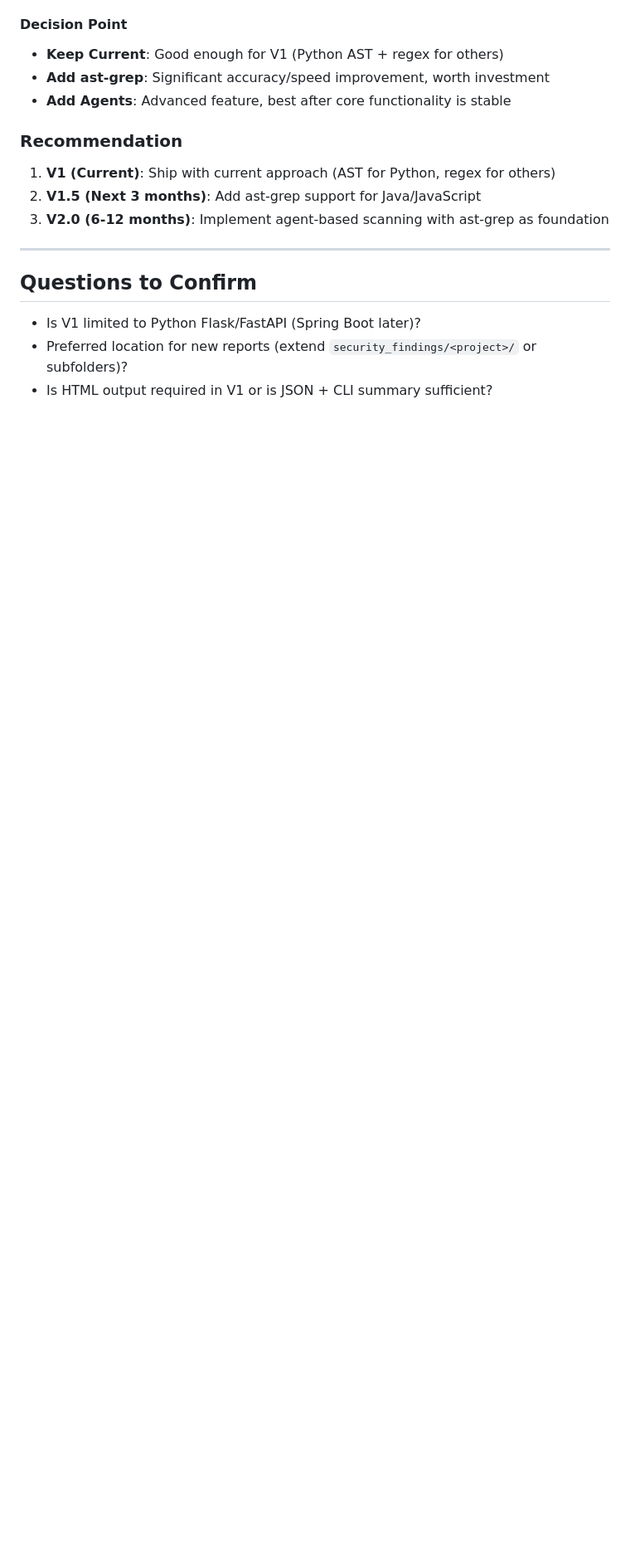
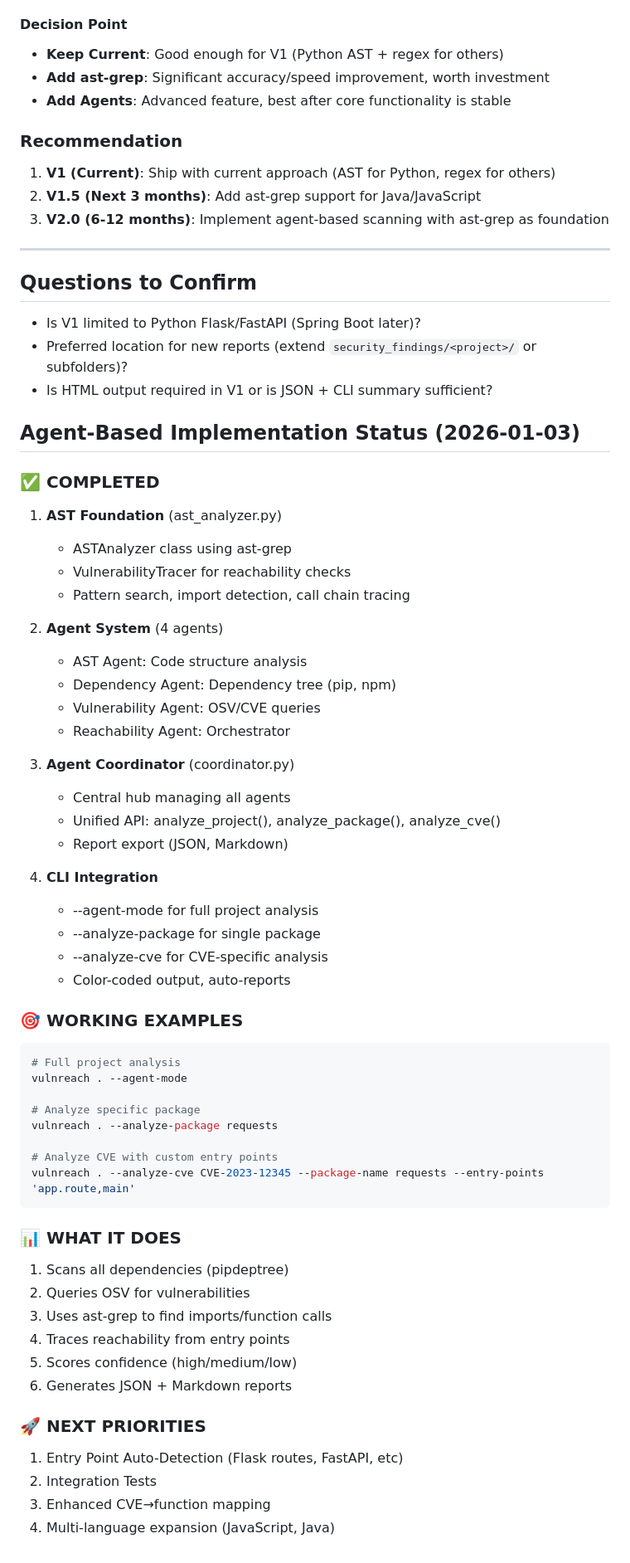
Before and after one commit to ihrishikesh0896/vulnreach, a Markdown page: docs/next-steps.md, the part around the change. Shown at 83% size. GitHub-like rendering; blank space fills up the shorter version.

Commit message:
docs: add agent implementation status and CLI examples

````diff
--- a/docs/next-steps.md
+++ b/docs/next-steps.md
@@ -149,3 +149,59 @@ A reviewer noted:
 - Is V1 limited to Python Flask/FastAPI (Spring Boot later)?
 - Preferred location for new reports (extend `security_findings/<project>/` or subfolders)?
 - Is HTML output required in V1 or is JSON + CLI summary sufficient?
+
+
+## Agent-Based Implementation Status (2026-01-03)
+
+### ✅ COMPLETED
+
+1. **AST Foundation** (ast_analyzer.py)
+   - ASTAnalyzer class using ast-grep
+   - VulnerabilityTracer for reachability checks
+   - Pattern search, import detection, call chain tracing
+
+2. **Agent System** (4 agents)
+   - AST Agent: Code structure analysis
+   - Dependency Agent: Dependency tree (pip, npm)
+   - Vulnerability Agent: OSV/CVE queries
+   - Reachability Agent: Orchestrator
+
+3. **Agent Coordinator** (coordinator.py)
+   - Central hub managing all agents
+   - Unified API: analyze_project(), analyze_package(), analyze_cve()
+   - Report export (JSON, Markdown)
+
+4. **CLI Integration**
+   - --agent-mode for full project analysis
+   - --analyze-package for single package
+   - --analyze-cve for CVE-specific analysis
+   - Color-coded output, auto-reports
+
+### 🎯 WORKING EXAMPLES
+
+```bash
+# Full project analysis
+vulnreach . --agent-mode
+
+# Analyze specific package
+vulnreach . --analyze-package requests
+
+# Analyze CVE with custom entry points
+vulnreach . --analyze-cve CVE-2023-12345 --package-name requests --entry-points 'app.route,main'
+```
+
+### 📊 WHAT IT DOES
+
+1. Scans all dependencies (pipdeptree)
+2. Queries OSV for vulnerabilities
+3. Uses ast-grep to find imports/function calls
+4. Traces reachability from entry points
+5. Scores confidence (high/medium/low)
+6. Generates JSON + Markdown reports
+
+### 🚀 NEXT PRIORITIES
+
+1. Entry Point Auto-Detection (Flask routes, FastAPI, etc)
+2. Integration Tests
+3. Enhanced CVE→function mapping
+4. Multi-language expansion (JavaScript, Java)
````
